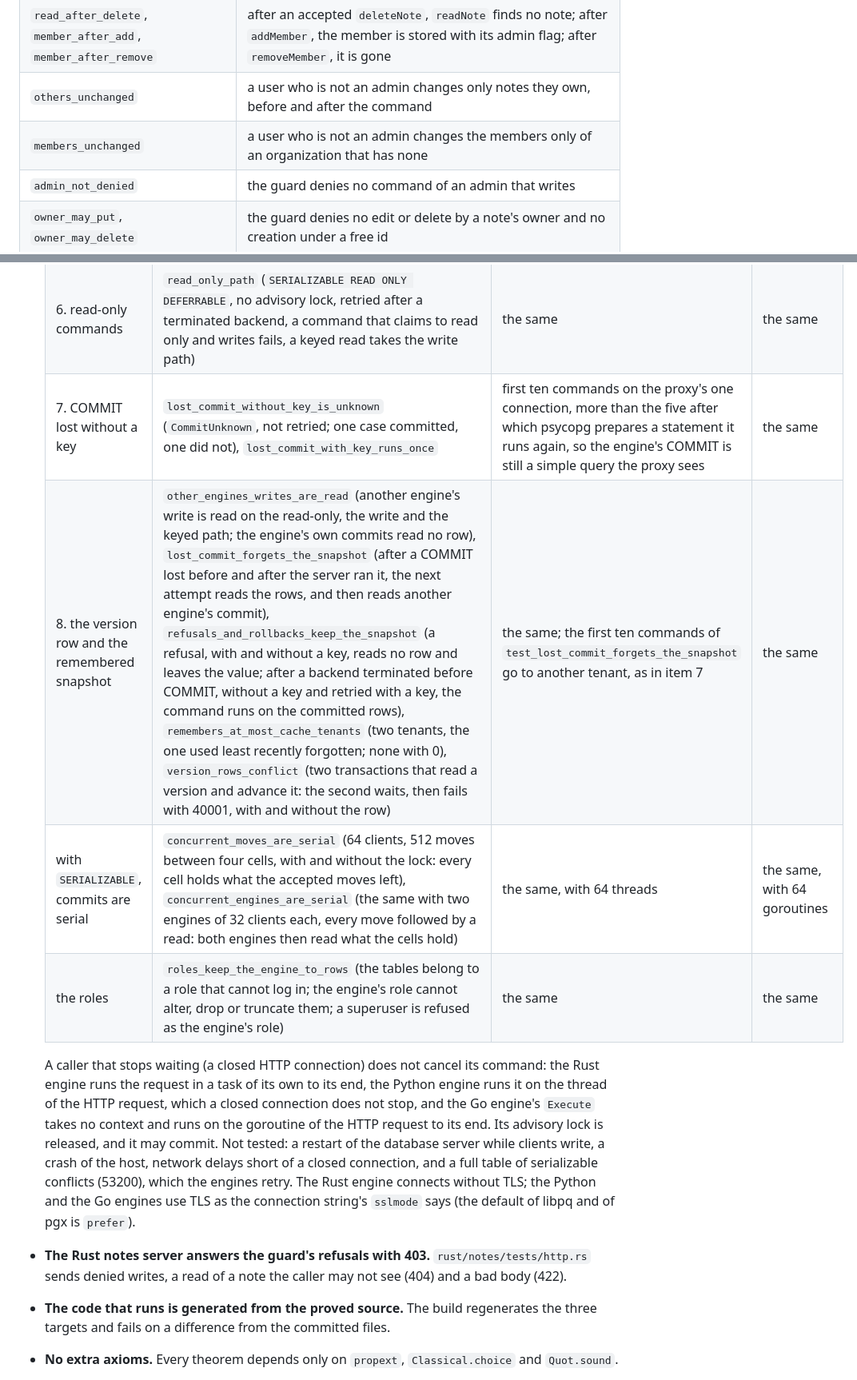
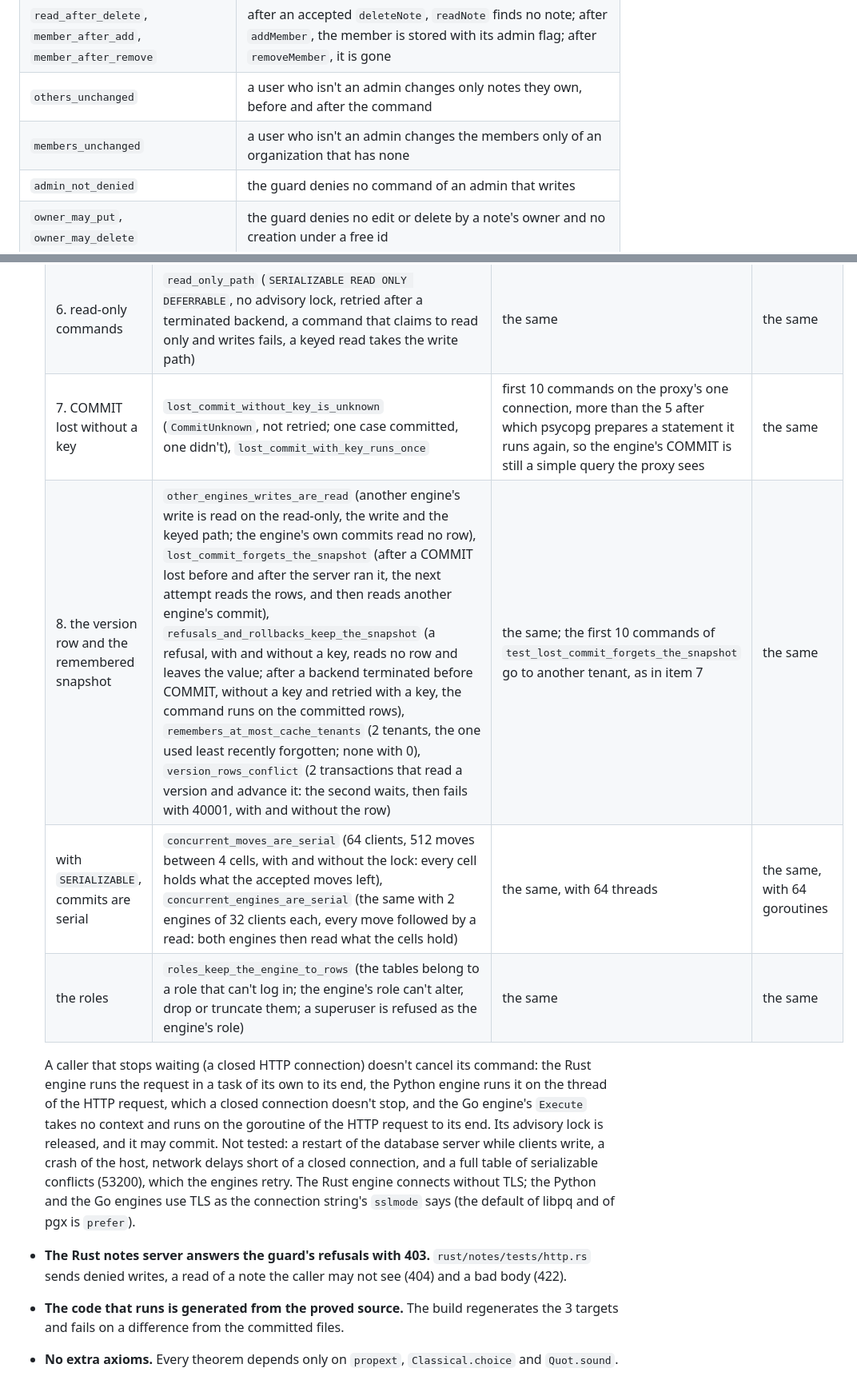
Before and after one commit to conao3/lean-leangage, a Markdown page: README.md, 2 parts joined by grey strips. Shown at 80% size. GitHub-like rendering.

```diff
--- a/README.md
+++ b/README.md
@@ -221,8 +251,8 @@ principal, snapshot and command:
 |---|---|
 | `read_after_put` | after an accepted `putNote`, the same user's `readNote` returns that body and sharing, owned by the note's earlier owner or else by the caller |
 | `read_after_delete`, `member_after_add`, `member_after_remove` | after an accepted `deleteNote`, `readNote` finds no note; after `addMember`, the member is stored with its admin flag; after `removeMember`, it is gone |
-| `others_unchanged` | a user who is not an admin changes only notes they own, before and after the command |
-| `members_unchanged` | a user who is not an admin changes the members only of an organization that has none |
+| `others_unchanged` | a user who isn't an admin changes only notes they own, before and after the command |
+| `members_unchanged` | a user who isn't an admin changes the members only of an organization that has none |
 | `admin_not_denied` | the guard denies no command of an admin that writes |
 | `owner_may_put`, `owner_may_delete` | the guard denies no edit or delete by a note's owner and no creation under a free id |
 | `first_member` | anyone may add the first member of an organization with none |
@@ -533,14 +563,14 @@ Checked by `make check`, not proved:
   | 4. writes and reply commit together | `replies_commit_with_the_writes` (COMMIT lost before: neither; after: both), `idempotency_keys_replay_and_conflict`, `concurrent_requests_with_one_key_run_once` (32 clients, with and without the lock: one commit, 31 replays) | the same, with 32 threads | the same, with 32 goroutines |
   | 5. advisory lock before `BEGIN`, released before the pool | `advisory_lock_is_held_around_the_transaction` (a queued request waits before reading the table, then reads the first commit without a retry), `advisory_locks_are_released` (after a commit, a refusal, a terminated backend, a failed request and a caller that stopped waiting) | the caller that stops waiting is an HTTP client of `leangage.serve` that closes its connection while its request waits before COMMIT | the caller that stops waiting is an HTTP client of `RpcHandler` that closes its connection while its request waits before COMMIT |
   | 6. read-only commands | `read_only_path` (`SERIALIZABLE READ ONLY DEFERRABLE`, no advisory lock, retried after a terminated backend, a command that claims to read only and writes fails, a keyed read takes the write path) | the same | the same |
-  | 7. COMMIT lost without a key | `lost_commit_without_key_is_unknown` (`CommitUnknown`, not retried; one case committed, one did not), `lost_commit_with_key_runs_once` | first ten commands on the proxy's one connection, more than the five after which psycopg prepares a statement it runs again, so the engine's COMMIT is still a simple query the proxy sees | the same |
-  | 8. the version row and the remembered snapshot | `other_engines_writes_are_read` (another engine's write is read on the read-only, the write and the keyed path; the engine's own commits read no row), `lost_commit_forgets_the_snapshot` (after a COMMIT lost before and after the server ran it, the next attempt reads the rows, and then reads another engine's commit), `refusals_and_rollbacks_keep_the_snapshot` (a refusal, with and without a key, reads no row and leaves the value; after a backend terminated before COMMIT, without a key and retried with a key, the command runs on the committed rows), `remembers_at_most_cache_tenants` (two tenants, the one used least recently forgotten; none with 0), `version_rows_conflict` (two transactions that read a version and advance it: the second waits, then fails with 40001, with and without the row) | the same; the first ten commands of `test_lost_commit_forgets_the_snapshot` go to another tenant, as in item 7 | the same |
-  | with `SERIALIZABLE`, commits are serial | `concurrent_moves_are_serial` (64 clients, 512 moves between four cells, with and without the lock: every cell holds what the accepted moves left), `concurrent_engines_are_serial` (the same with two engines of 32 clients each, every move followed by a read: both engines then read what the cells hold) | the same, with 64 threads | the same, with 64 goroutines |
-  | the roles | `roles_keep_the_engine_to_rows` (the tables belong to a role that cannot log in; the engine's role cannot alter, drop or truncate them; a superuser is refused as the engine's role) | the same | the same |
+  | 7. COMMIT lost without a key | `lost_commit_without_key_is_unknown` (`CommitUnknown`, not retried; one case committed, one didn't), `lost_commit_with_key_runs_once` | first 10 commands on the proxy's one connection, more than the 5 after which psycopg prepares a statement it runs again, so the engine's COMMIT is still a simple query the proxy sees | the same |
+  | 8. the version row and the remembered snapshot | `other_engines_writes_are_read` (another engine's write is read on the read-only, the write and the keyed path; the engine's own commits read no row), `lost_commit_forgets_the_snapshot` (after a COMMIT lost before and after the server ran it, the next attempt reads the rows, and then reads another engine's commit), `refusals_and_rollbacks_keep_the_snapshot` (a refusal, with and without a key, reads no row and leaves the value; after a backend terminated before COMMIT, without a key and retried with a key, the command runs on the committed rows), `remembers_at_most_cache_tenants` (2 tenants, the one used least recently forgotten; none with 0), `version_rows_conflict` (2 transactions that read a version and advance it: the second waits, then fails with 40001, with and without the row) | the same; the first 10 commands of `test_lost_commit_forgets_the_snapshot` go to another tenant, as in item 7 | the same |
+  | with `SERIALIZABLE`, commits are serial | `concurrent_moves_are_serial` (64 clients, 512 moves between 4 cells, with and without the lock: every cell holds what the accepted moves left), `concurrent_engines_are_serial` (the same with 2 engines of 32 clients each, every move followed by a read: both engines then read what the cells hold) | the same, with 64 threads | the same, with 64 goroutines |
+  | the roles | `roles_keep_the_engine_to_rows` (the tables belong to a role that can't log in; the engine's role can't alter, drop or truncate them; a superuser is refused as the engine's role) | the same | the same |
 
-  A caller that stops waiting (a closed HTTP connection) does not cancel its command: the Rust
+  A caller that stops waiting (a closed HTTP connection) doesn't cancel its command: the Rust
   engine runs the request in a task of its own to its end, the Python engine runs it on the thread
-  of the HTTP request, which a closed connection does not stop, and the Go engine's `Execute` takes
+  of the HTTP request, which a closed connection doesn't stop, and the Go engine's `Execute` takes
   no context and runs on the goroutine of the HTTP request to its end. Its advisory lock is
   released, and it may commit. Not tested: a restart of the database server while clients write,
   a crash of the host, network delays short of a closed connection, and a full table of
@@ -549,7 +579,7 @@ Checked by `make check`, not proved:
   libpq and of pgx is `prefer`).
 - **The Rust notes server answers the guard's refusals with 403.** `rust/notes/tests/http.rs`
   sends denied writes, a read of a note the caller may not see (404) and a bad body (422).
-- **The code that runs is generated from the proved source.** The build regenerates the three
+- **The code that runs is generated from the proved source.** The build regenerates the 3
   targets and fails on a difference from the committed files.
 - **No extra axioms.** Every theorem depends only on `propext`, `Classical.choice` and
   `Quot.sound`.
```
Also changed, not shown: other parts of README.md (+91 -61 lines), docs/assets/banner.png (added).
